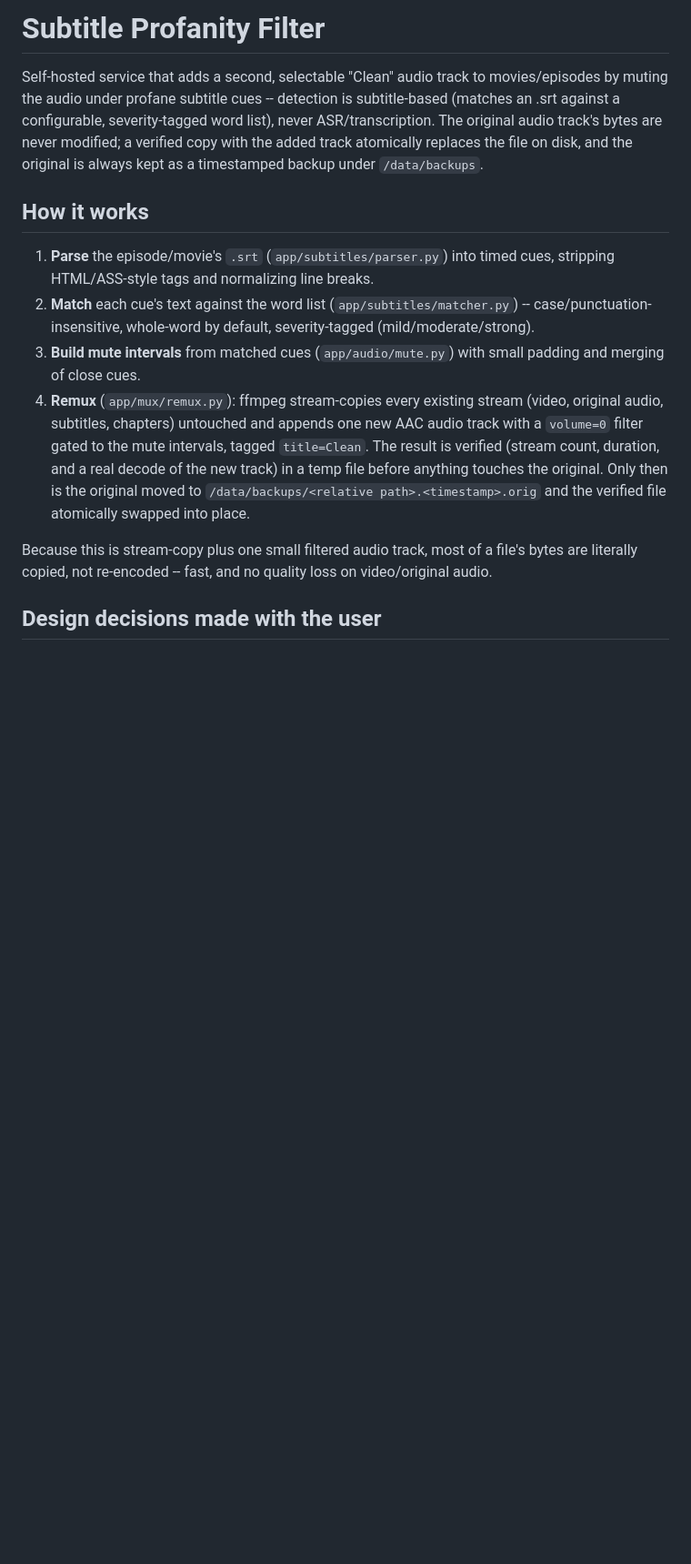
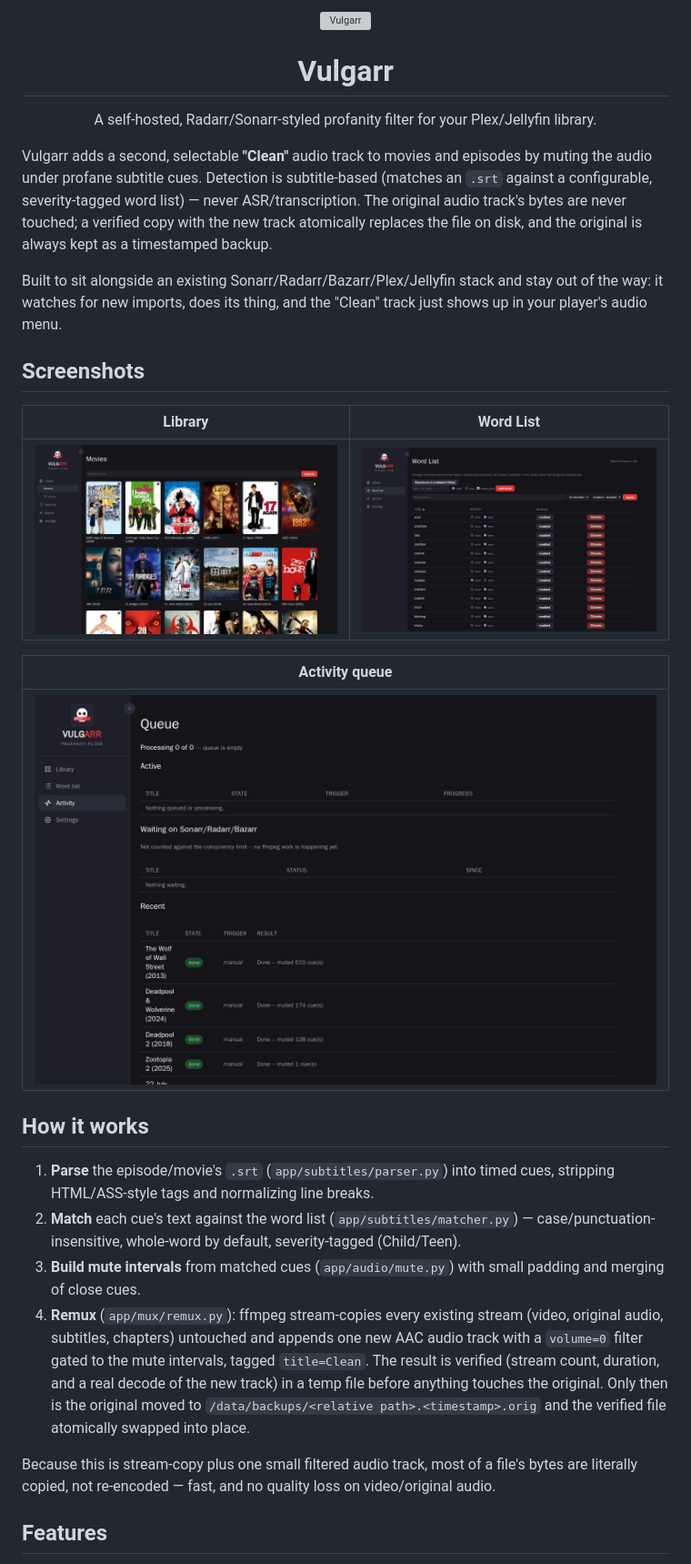
Before and after one commit to dpresti/vulgarr, a Markdown page: README.md, the part around the change printed below. Shown: that part at 91% size. GitHub-like rendering; pictures changed too: docs/screenshots/movies.jpg (added), docs/screenshots/queue.jpg (added), docs/screenshots/wordlist.jpg (added); blank space fills up the shorter version; grey boxes are pictures that could not be loaded.

```diff
--- a/README.md
+++ b/README.md
@@ -1,21 +1,41 @@
-# Subtitle Profanity Filter
+<p align="center">
+  <img src="app/static/favicon.svg" width="72" alt="Vulgarr">
+</p>
 
-Self-hosted service that adds a second, selectable "Clean" audio track to
-movies/episodes by muting the audio under profane subtitle cues -- detection
-is subtitle-based (matches an .srt against a configurable, severity-tagged
-word list), never ASR/transcription. The original audio track's bytes are
-never modified; a verified copy with the added track atomically replaces the
-file on disk, and the original is always kept as a timestamped backup under
-`/data/backups`.
+<h1 align="center">Vulgarr</h1>
+<p align="center">A self-hosted, Radarr/Sonarr-styled profanity filter for your Plex/Jellyfin library.</p>
+
+Vulgarr adds a second, selectable **"Clean"** audio track to movies and
+episodes by muting the audio under profane subtitle cues. Detection is
+subtitle-based (matches an `.srt` against a configurable, severity-tagged
+word list) — never ASR/transcription. The original audio track's bytes are
+never touched; a verified copy with the new track atomically replaces the
+file on disk, and the original is always kept as a timestamped backup.
+
+Built to sit alongside an existing Sonarr/Radarr/Bazarr/Plex/Jellyfin stack
+and stay out of the way: it watches for new imports, does its thing, and the
+"Clean" track just shows up in your player's audio menu.
+
+## Screenshots
+
+| Library | Word List |
+|---|---|
+| ![Movie library](docs/screenshots/movies.jpg) | ![Word list](docs/screenshots/wordlist.jpg) |
+
+| Activity queue |
+|---|
+| ![Activity queue](docs/screenshots/queue.jpg) |
 
 ## How it works
 
 1. **Parse** the episode/movie's `.srt` (`app/subtitles/parser.py`) into timed cues, stripping HTML/ASS-style tags and normalizing line breaks.
-2. **Match** each cue's text against the word list (`app/subtitles/matcher.py`) -- case/punctuation-insensitive, whole-word by default, severity-tagged (mild/moderate/strong).
+2. **Match** each cue's text against the word list (`app/subtitles/matcher.py`) — case/punctuation-insensitive, whole-word by default, severity-tagged (Child/Teen).
 3. **Build mute intervals** from matched cues (`app/audio/mute.py`) with small padding and merging of close cues.
 4. **Remux** (`app/mux/remux.py`): ffmpeg stream-copies every existing stream (video, original audio, subtitles, chapters) untouched and appends one new AAC audio track with a `volume=0` filter gated to the mute intervals, tagged `title=Clean`. The result is verified (stream count, duration, and a real decode of the new track) in a temp file before anything touches the original. Only then is the original moved to `/data/backups/<relative path>.<timestamp>.orig` and the verified file atomically swapped into place.
 
-Because this is stream-copy plus one small filtered audio track, most of a file's bytes are literally copied, not re-encoded -- fast, and no quality loss on video/original audio.
+Because this is stream-copy plus one small filtered audio track, most of a
+file's bytes are literally copied, not re-encoded — fast, and no quality
+loss on video/original audio.
 
-## Design decisions made with the user
+## Features
 
```
Also changed, not shown: other parts of README.md (+42 -20 lines), 3 other files.
